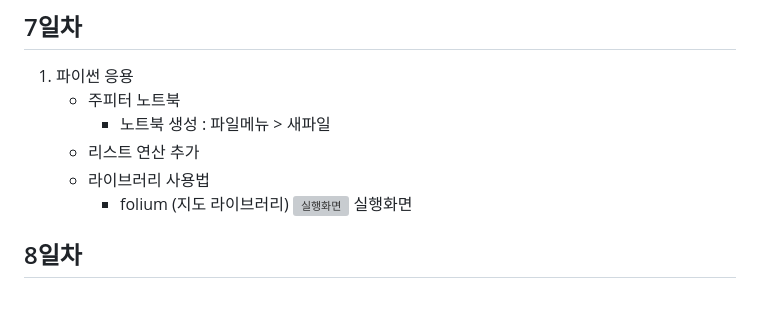
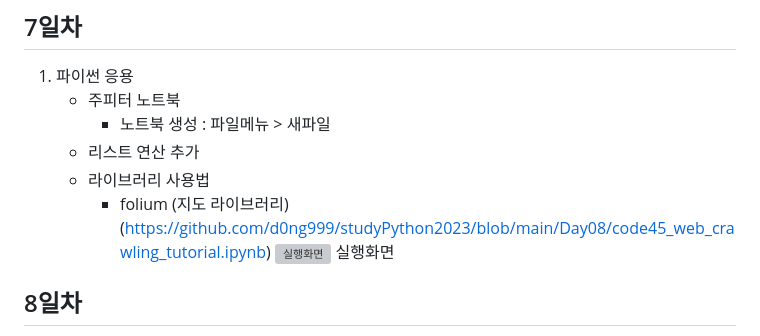
Before and after one commit to d0ng999/basic-Python2023, a Markdown page: README.md, the part around the change. Drawn GitHub-style; blank space fills up the shorter version; grey boxes are pictures that could not be loaded.

```diff
--- a/README.md
+++ b/README.md
@@ -140,6 +140,7 @@
     - 리스트 연산 추가
     - 라이브러리 사용법
         - folium (지도 라이브러리)
+        (https://github.com/d0ng999/studyPython2023/blob/main/Day08/code45_web_crawling_tutorial.ipynb)
  ![실행화면](https://raw.githubusercontent.com/d0ng999/studyPython2023/main/images/jupyter_folium.png)
  실행화면
 
```
